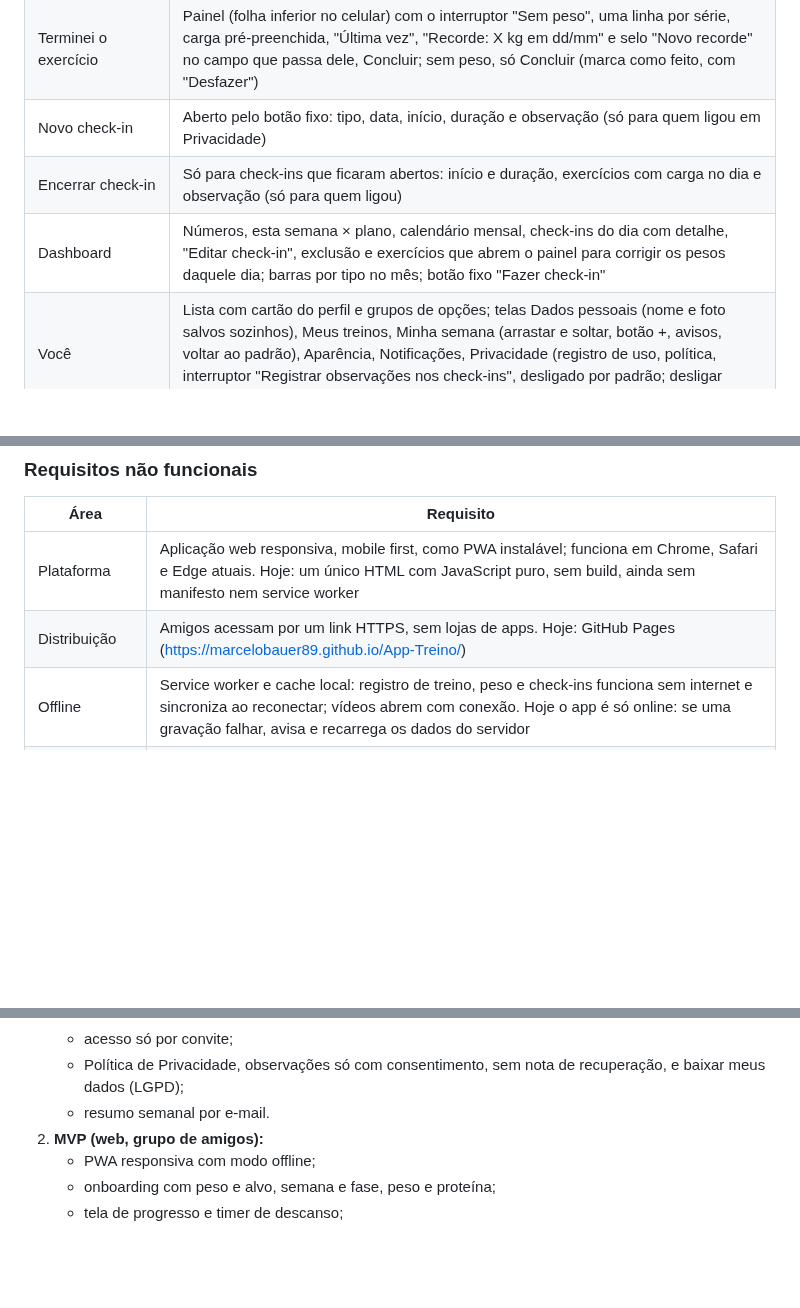
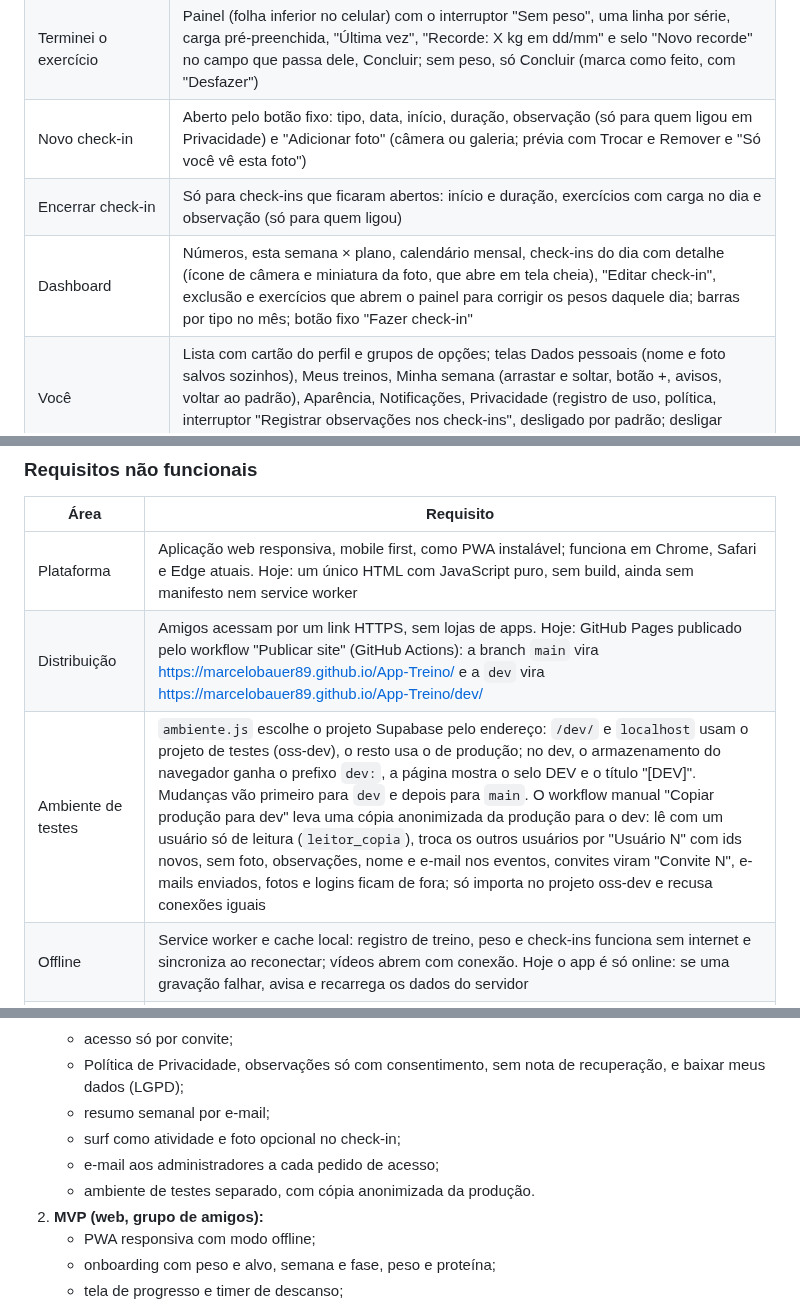
Before and after one commit to marcelobauer89/App-Treino, a Markdown page: docs/PRD.md, 3 parts joined by grey strips. Drawn GitHub-style; blank space fills up the shorter version.

```diff
--- a/docs/PRD.md
+++ b/docs/PRD.md
@@ -262,9 +264,9 @@ Terminar exercícios (registrar pesos) e fazer check-in são ações separadas.
 | Onboarding | Peso, % de gordura, alvo, data de início (pendente) |
 | Treino | Data, hora e atividade de hoje; uma aba por treino (plano pronto ou treinos montados); filtro por foco; "Sobre o treino"; um cartão por exercício com dose, PSE-alvo, graus H/F/E/M, "Terminei o exercício" e vídeo ao deslizar; agenda da semana com dias feitos e extras; botão fixo "Fazer check-in" |
 | Terminei o exercício | Painel (folha inferior no celular) com o interruptor "Sem peso", uma linha por série, carga pré-preenchida, "Última vez", "Recorde: X kg em dd/mm" e selo "Novo recorde" no campo que passa dele, Concluir; sem peso, só Concluir (marca como feito, com "Desfazer") |
-| Novo check-in | Aberto pelo botão fixo: tipo, data, início, duração e observação (só para quem ligou em Privacidade) |
+| Novo check-in | Aberto pelo botão fixo: tipo, data, início, duração, observação (só para quem ligou em Privacidade) e "Adicionar foto" (câmera ou galeria; prévia com Trocar e Remover e "Só você vê esta foto") |
 | Encerrar check-in | Só para check-ins que ficaram abertos: início e duração, exercícios com carga no dia e observação (só para quem ligou) |
-| Dashboard | Números, esta semana × plano, calendário mensal, check-ins do dia com detalhe, "Editar check-in", exclusão e exercícios que abrem o painel para corrigir os pesos daquele dia; barras por tipo no mês; botão fixo "Fazer check-in" |
+| Dashboard | Números, esta semana × plano, calendário mensal, check-ins do dia com detalhe (ícone de câmera e miniatura da foto, que abre em tela cheia), "Editar check-in", exclusão e exercícios que abrem o painel para corrigir os pesos daquele dia; barras por tipo no mês; botão fixo "Fazer check-in" |
 | Você | Lista com cartão do perfil e grupos de opções; telas Dados pessoais (nome e foto salvos sozinhos), Meus treinos, Minha semana (arrastar e soltar, botão +, avisos, voltar ao padrão), Aparência, Notificações, Privacidade (registro de uso, política, interruptor "Registrar observações nos check-ins", desligado por padrão; desligar apaga as já registradas, Baixar meus dados), Sair da conta e Excluir conta |
 | Meus treinos | Até 5 treinos de até 15 exercícios: nome e foco do treino; por exercício, séries e PSE em campos iguais e alça para arrastar a ordem; biblioteca com busca sem acento e filtro por grupo; botão flutuante "+ Adicionar exercício"; excluir treino, voltar ao plano pronto; Salvar treinos com Desfazer por 8 s e Restaurar versão anterior |
 | Aviso da novidade | "Baita atualização!" (Personalizar ou Manter o treino atual) para quem já usa; conta nova escolhe entre Montar meus treinos ou Usar o plano pronto; caixa "Não mostrar esta mensagem de novo" |
@@ -330,7 +334,8 @@ Todas as regras vêm do plano original; o app as aplica sem que o usuário preci
 | Área | Requisito |
 | --- | --- |
 | Plataforma | Aplicação web responsiva, mobile first, como PWA instalável; funciona em Chrome, Safari e Edge atuais. Hoje: um único HTML com JavaScript puro, sem build, ainda sem manifesto nem service worker |
-| Distribuição | Amigos acessam por um link HTTPS, sem lojas de apps. Hoje: GitHub Pages (https://marcelobauer89.github.io/App-Treino/) |
+| Distribuição | Amigos acessam por um link HTTPS, sem lojas de apps. Hoje: GitHub Pages publicado pelo workflow "Publicar site" (GitHub Actions): a branch `main` vira https://marcelobauer89.github.io/App-Treino/ e a `dev` vira https://marcelobauer89.github.io/App-Treino/dev/ |
+| Ambiente de testes | `ambiente.js` escolhe o projeto Supabase pelo endereço: `/dev/` e `localhost` usam o projeto de testes (oss-dev), o resto usa o de produção; no dev, o armazenamento do navegador ganha o prefixo `dev:`, a página mostra o selo DEV e o título "[DEV]". Mudanças vão primeiro para `dev` e depois para `main`. O workflow manual "Copiar produção para dev" leva uma cópia anonimizada da produção para o dev: lê com um usuário só de leitura (`leitor_copia`), troca os outros usuários por "Usuário N" com ids novos, sem foto, observações, nome e e-mail nos eventos, convites viram "Convite N", e-mails enviados, fotos e logins ficam de fora; só importa no projeto oss-dev e recusa conexões iguais |
 | Offline | Service worker e cache local: registro de treino, peso e check-ins funciona sem internet e sincroniza ao reconectar; vídeos abrem com conexão. Hoje o app é só online: se uma gravação falhar, avisa e recarrega os dados do servidor |
 | Desempenho | Primeira carga ≤ 3 s em 4G; tela inicial em ≤ 1 s após instalada; registrar uma série em ≤ 2 toques; pesos digitados são enviados depois de uma pausa de 0,8 s, não a cada tecla |
 | Usabilidade | Layout para telas a partir de 360 px, botões ≥ 48 px, uso com uma mão; botão de check-in fixo ao alcance do polegar; tema claro por padrão para academia iluminada e escuro opcional; painéis abrem como folha inferior no celular; foco visível no teclado e respeito a "reduzir movimento" |
@@ -381,7 +386,10 @@ Pendências e cuidados:
    - exclusão de conta pelo app e pelo monitoramento;
    - acesso só por convite;
    - Política de Privacidade, observações só com consentimento, sem nota de recuperação, e baixar meus dados (LGPD);
-   - resumo semanal por e-mail.
+   - resumo semanal por e-mail;
+   - surf como atividade e foto opcional no check-in;
+   - e-mail aos administradores a cada pedido de acesso;
+   - ambiente de testes separado, com cópia anonimizada da produção.
 2. **MVP (web, grupo de amigos):**
    - PWA responsiva com modo offline;
    - onboarding com peso e alvo, semana e fase, peso e proteína;
```
Also changed, not shown: other parts of docs/PRD.md (+9 -4 lines).
